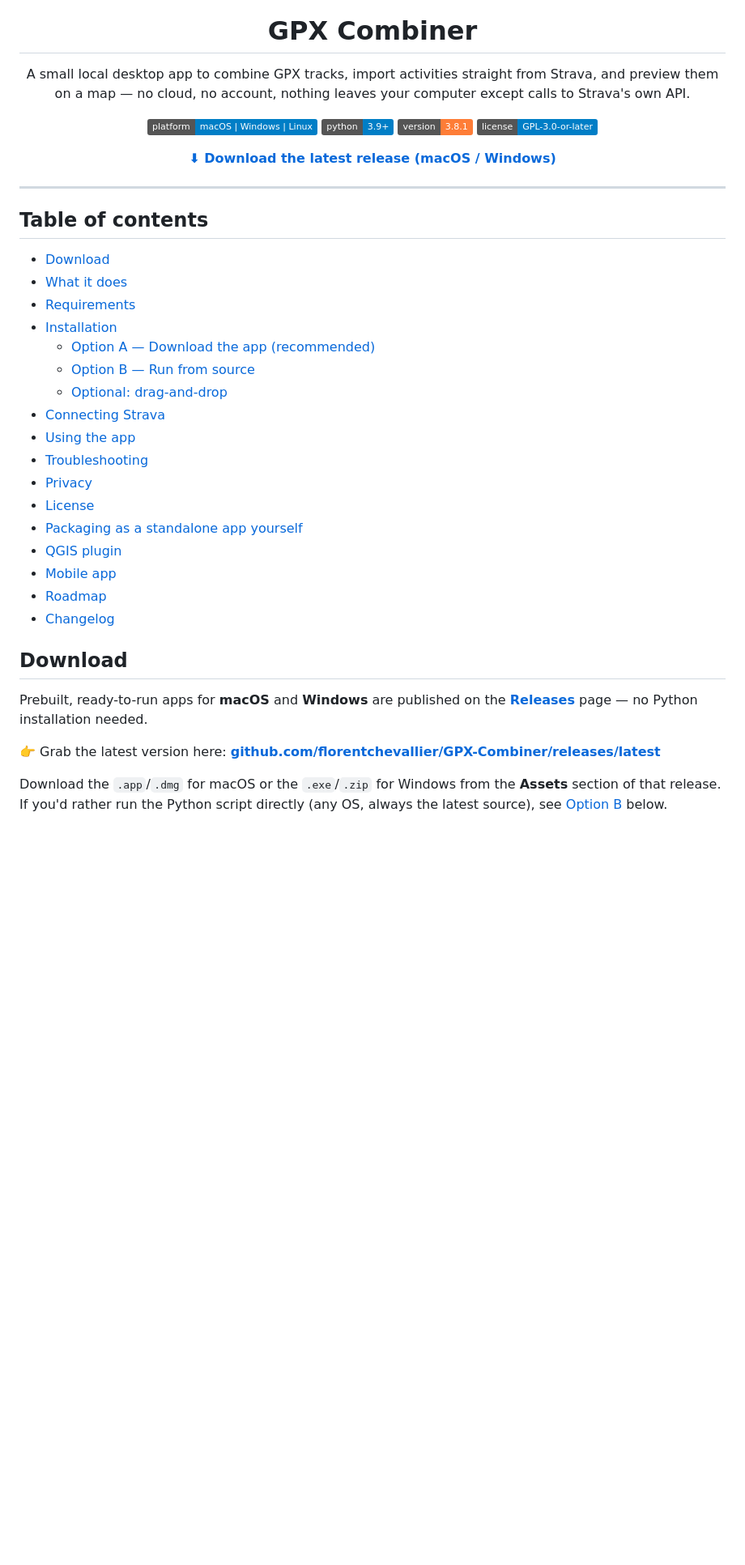
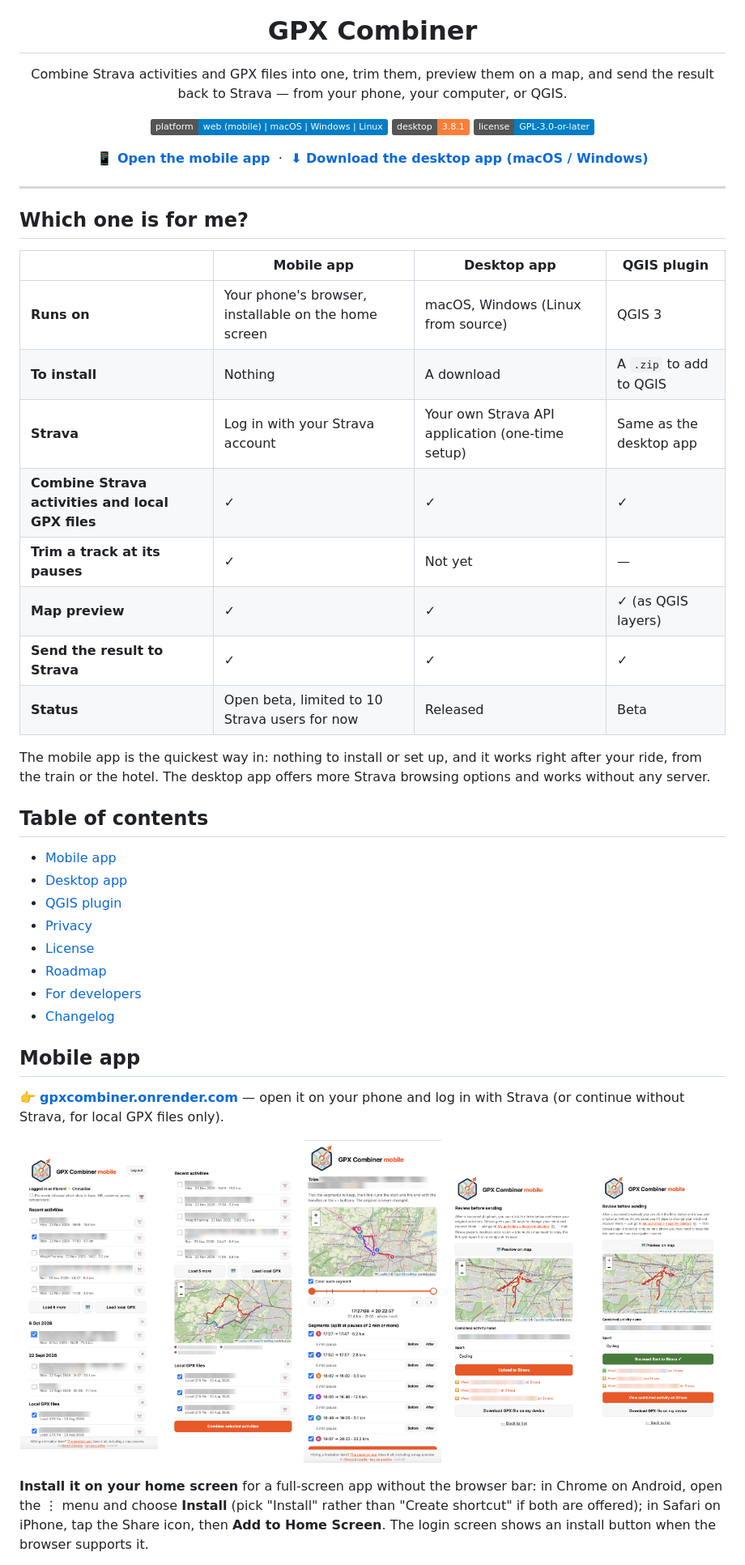
Before and after one commit to florentchevallier/GPX-Combiner, a Markdown page: README.md, the part around one of its changes. Shown at 81% size. Drawn GitHub-style; pictures changed too: Art/Screenshots/mobile-home.png (added), Art/Screenshots/mobile-map-preview.png (added), Art/Screenshots/mobile-review.png (added); badges without logos; blank space fills up the shorter version.

```diff
--- a/README.md
+++ b/README.md
@@ -5,48 +5,60 @@
 <h1 align="center">GPX Combiner</h1>
 
 <p align="center">
-  A small local desktop app to combine GPX tracks, import activities straight from Strava, and preview them on a map — no cloud, no account, nothing leaves your computer except calls to Strava's own API.
+  Combine Strava activities and GPX files into one, trim them, preview them on a map, and send the result back to Strava — from your phone, your computer, or QGIS.
 </p>
 
 <p align="center">
-  <img alt="platform" src="https://img.shields.io/badge/platform-macOS%20%7C%20Windows%20%7C%20Linux-informational">
-  <img alt="python" src="https://img.shields.io/badge/python-3.9%2B-blue">
-  <img alt="version" src="https://img.shields.io/badge/version-3.8.1-orange">
+  <img alt="platform" src="https://img.shields.io/badge/platform-web%20(mobile)%20%7C%20macOS%20%7C%20Windows%20%7C%20Linux-informational">
+  <img alt="desktop version" src="https://img.shields.io/badge/desktop-3.8.1-orange">
   <img alt="license" src="https://img.shields.io/badge/license-GPL--3.0--or--later-blue">
 </p>
 
 <p align="center">
-  <a href="https://github.com/florentchevallier/GPX-Combiner/releases/latest"><strong>⬇ Download the latest release (macOS / Windows)</strong></a>
+  <a href="https://gpxcombiner.onrender.com/"><strong>📱 Open the mobile app</strong></a>
+  &nbsp;·&nbsp;
+  <a href="https://github.com/florentchevallier/GPX-Combiner/releases/latest"><strong>⬇ Download the desktop app (macOS / Windows)</strong></a>
 </p>
 
 ---
 
+## Which one is for me?
+
+|  | Mobile app | Desktop app | QGIS plugin |
+|---|---|---|---|
+| **Runs on** | Your phone's browser, installable on the home screen | macOS, Windows (Linux from source) | QGIS 3 |
+| **To install** | Nothing | A download | A `.zip` to add to QGIS |
+| **Strava** | Log in with your Strava account | Your own Strava API application (one-time setup) | Same as the desktop app |
+| **Combine Strava activities and local GPX files** | ✓ | ✓ | ✓ |
+| **Trim a track at its pauses** | ✓ | Not yet | — |
+| **Map preview** | ✓ | ✓ | ✓ (as QGIS layers) |
+| **Send the result to Strava** | ✓ | ✓ | ✓ |
+| **Status** | Open beta, limited to 10 Strava users for now | Released | Beta |
+
+The mobile app is the quickest way in: nothing to install or set up, and it works right after your ride, from the train or the hotel. The desktop app offers more Strava browsing options and works without any server.
+
 ## Table of contents
 
-- [Download](#download)
-- [What it does](#what-it-does)
-- [Requirements](#requirements)
-- [Installation](#installation)
-  - [Option A — Download the app (recommended)](#option-a--download-the-app-recommended)
-  - [Option B — Run from source](#option-b--run-from-source)
-  - [Optional: drag-and-drop](#optional-drag-and-drop)
-- [Connecting Strava](#connecting-strava)
-- [Using the app](#using-the-app)
-- [Troubleshooting](#troubleshooting)
+- [Mobile app](#mobile-app)
+- [Desktop app](#desktop-app)
+- [QGIS plugin](#qgis-plugin)
 - [Privacy](#privacy)
 - [License](#license)
-- [Packaging as a standalone app yourself](#packaging-as-a-standalone-app-yourself)
-- [QGIS plugin](#qgis-plugin)
-- [Mobile app](#mobile-app)
 - [Roadmap](#roadmap)
+- [For developers](#for-developers)
 - [Changelog](#changelog)
 
-## Download
+## Mobile app
 
-Prebuilt, ready-to-run apps for **macOS** and **Windows** are published on the
-[**Releases**](https://github.com/florentchevallier/GPX-Combiner/releases) page — no Python installation needed.
+👉 **[gpxcombiner.onrender.com](https://gpxcombiner.onrender.com/)** — open it on your phone and log in with Strava (or continue without Strava, for local GPX files only).
 
-👉 Grab the latest version here: **[github.com/florentchevallier/GPX-Combiner/releases/latest](https://github.com/florentchevallier/GPX-Combiner/releases/latest)**
+<p align="center">
+  <img src="Art/Screenshots/mobile-home.png" alt="Activities to combine" width="170">
+  <img src="Art/Screenshots/mobile-map-preview.png" alt="Map preview" width="170">
+  <img src="Art/Screenshots/mobile-trim.png" alt="Trim screen" width="170">
+  <img src="Art/Screenshots/mobile-review.png" alt="Review before sending" width="170">
+  <img src="Art/Screenshots/mobile-sent.png" alt="Sent to Strava" width="170">
+</p>
 
-Download the `.app`/`.dmg` for macOS or the `.exe`/`.zip` for Windows from the **Assets** section of that release. If you'd rather run the Python script directly (any OS, always the latest source), see [Option B](#option-b--run-from-source) below.
+**Install it on your home screen** for a full-screen app without the browser bar: in Chrome on Android, open the ⋮ menu and choose **Install** (pick "Install" rather than "Create shortcut" if both are offered); in Safari on iPhone, tap the Share icon, then **Add to Home Screen**. The login screen shows an install button when the browser supports it.
 
```
Also changed, not shown: other parts of README.md (+174 -182 lines).
